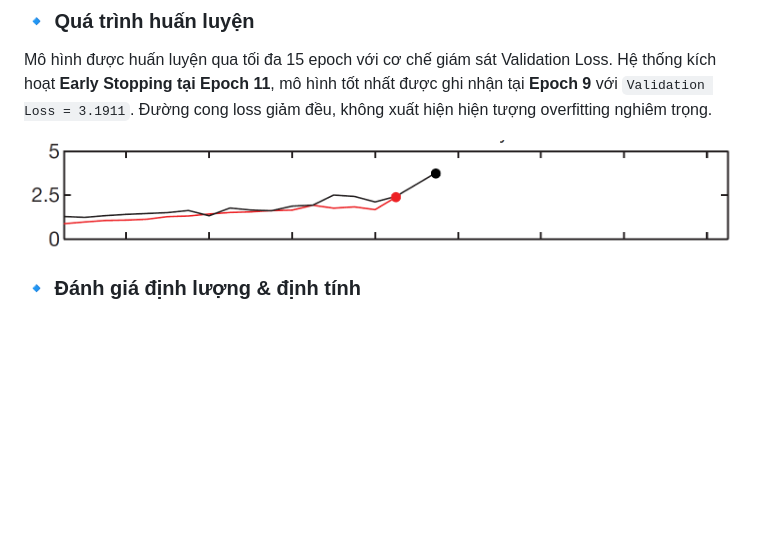
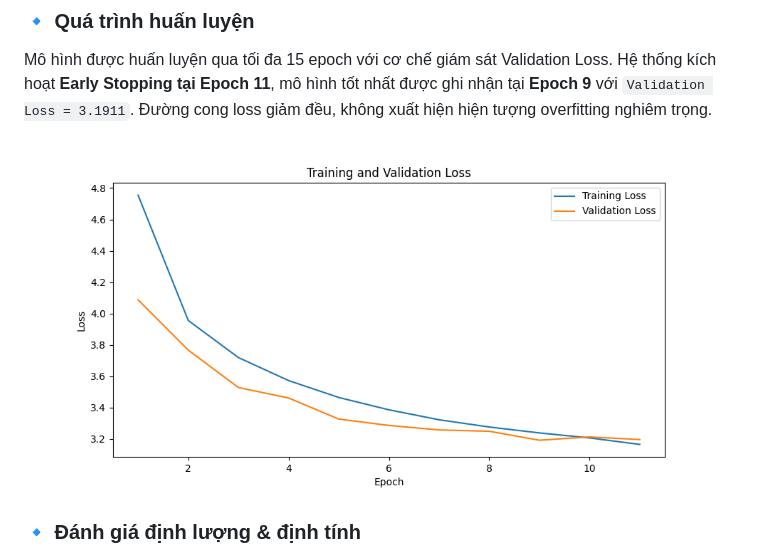
Before and after one commit to strawberrymilktea0604/NLP_Image_Captioning_using_CLIP_and_LSTM, a Markdown page: README.md, the part around the change. Rendered like a GitHub page; blank space fills up the shorter version.

```diff
--- a/README.md
+++ b/README.md
@@ -90,7 +90,7 @@ Mở file `clip_lstm_test.ipynb` bằng Jupyter Notebook / Jupyter Lab hoặc Go
 ### 🔹 Quá trình huấn luyện
 Mô hình được huấn luyện qua tối đa 15 epoch với cơ chế giám sát Validation Loss. Hệ thống kích hoạt **Early Stopping tại Epoch 11**, mô hình tốt nhất được ghi nhận tại **Epoch 9** với `Validation Loss = 3.1911`. Đường cong loss giảm đều, không xuất hiện hiện tượng overfitting nghiêm trọng.
 
-![Biểu đồ thể hiện xu hướng biến thiên của các chỉ số đánh giá mô hình, với chấm đỏ đánh dấu điểm dừng tối ưu trước khi xảy ra hiện tượng phân kỳ](docs/ảnh/3-1.png)
+![Sự biến thiên của giá trị loss trên tập huấn luyện và validation qua các epoch](docs/ảnh/loss_plot.png)
 
 ### 🔹 Đánh giá định lượng & định tính
 Chỉ số BLEU phản ánh độ khớp n-gram giữa caption sinh ra và nhãn tham chiếu:
```
